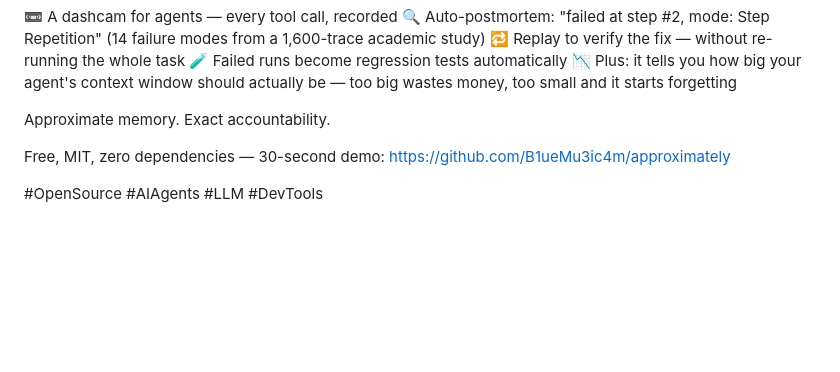
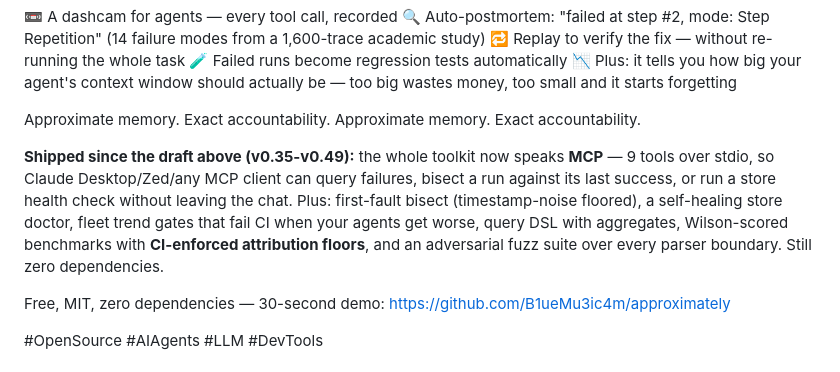
Before and after one commit to B1ueMu3ic4m/approximately, a Markdown page: docs/ANNOUNCEMENT.md, the part around the change. Rendered like a GitHub page; blank space fills up the shorter version.

Commit message:
docs: announcement gains a shipped-since-draft paragraph (v0.35-v0.49) (#126)

```diff
--- a/docs/ANNOUNCEMENT.md
+++ b/docs/ANNOUNCEMENT.md
@@ -30,6 +30,17 @@ Neither did we. So we built approximately (open source):
    be — too big wastes money, too small and it starts forgetting
 
 Approximate memory. Exact accountability.
+Approximate memory. Exact accountability.
+
+**Shipped since the draft above (v0.35-v0.49):** the whole toolkit now
+speaks **MCP** — 9 tools over stdio, so Claude Desktop/Zed/any MCP client
+can query failures, bisect a run against its last success, or run a store
+health check without leaving the chat. Plus: first-fault bisect
+(timestamp-noise floored), a self-healing store doctor, fleet trend gates
+that fail CI when your agents get worse, query DSL with aggregates,
+Wilson-scored benchmarks with **CI-enforced attribution floors**, and an
+adversarial fuzz suite over every parser boundary. Still zero dependencies.
+
 
 Free, MIT, zero dependencies — 30-second demo:
 https://github.com/B1ueMu3ic4m/approximately
```
